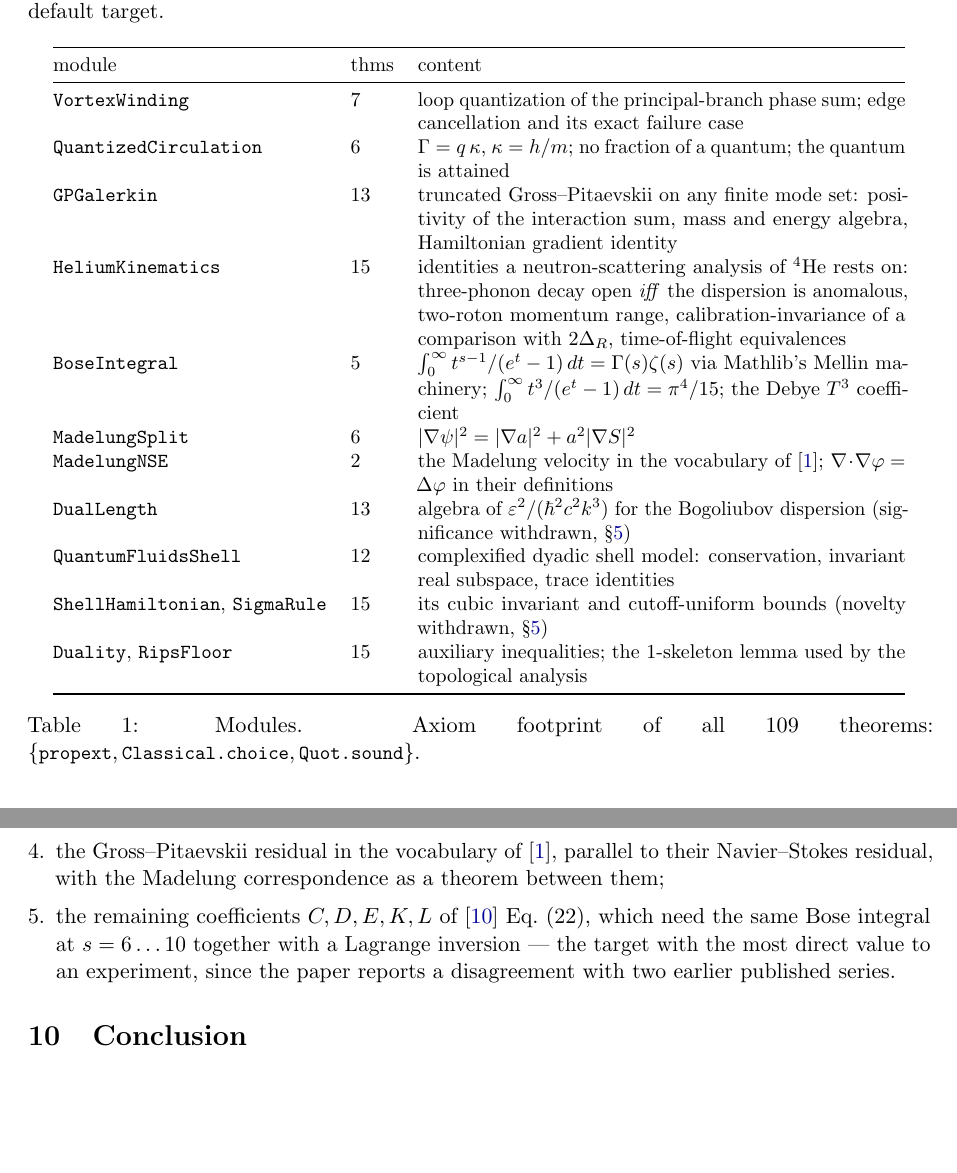
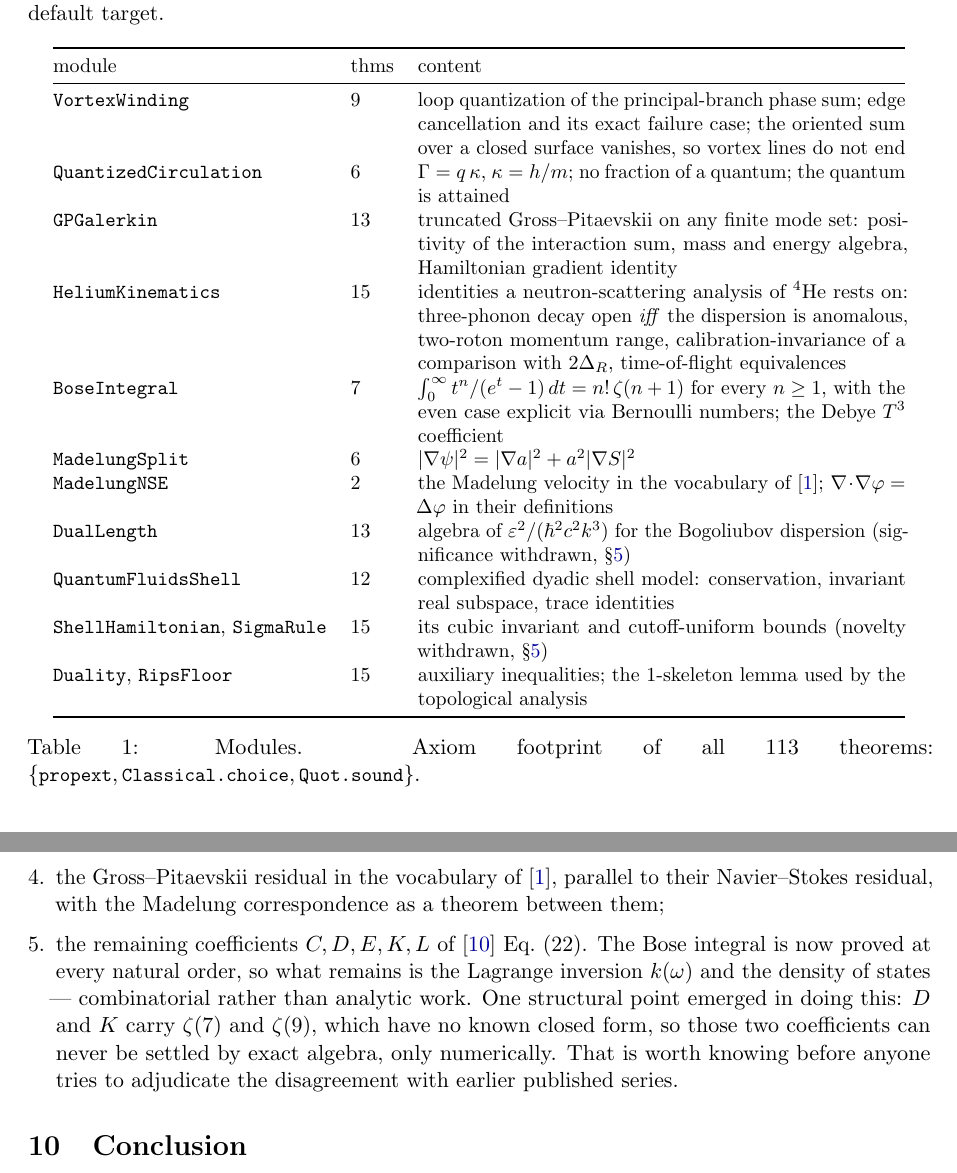
Before and after one commit to xaviercallens/SocrateAI-Scientific-QuantumFluids, a LaTeX paper (paper/quantumfluids_lean4.tex): two parts of pages 2 and 7 of 8, joined at a grey line, cut so that both start at the same text, the shorter picture padded with empty space. Compiled offline with pdfLaTeX.

Commit message:
Two open targets closed: the Bose integral at every order, and "vortex lines do not end"
BoseIntegral (5 -> 7 theorems):
  bose_integral_nat   int_0^inf t^n/(e^t - 1) dt = n! * zeta(n+1) for every n >= 1
  bose_integral_even  the even case explicit via Mathlib's Bernoulli formula for zeta(2k)
All six coefficients of Godfrin Eq. (22) now rest on one proved identity instead of needing separate
integral work. A structural point emerged that is worth telling him: D and K carry zeta(7) and
zeta(9), which have no known closed form -- not missing from Mathlib, missing from mathematics. So
those two coefficients can never be settled by exact algebra, only numerically, which matters
before anyone tries to adjudicate the disagreement with Phillips et al. and Greywall.

VortexWinding (7 -> 9 theorems):
  balanced_sum_eq_zero  the oriented sum of phase differences over a CLOSED surface vanishes, so a
                        vortex line entering a grid cube must leave it -- the discrete div omega = 0
                        that our own trace_lines presupposes and never checked
  cut_free_of_ne_pi     the hypothesis is exactly "no edge at a phase difference of pi"
Proved combinatorially rather than homologically: a closed surface is modelled by a balanced edge
family (every edge appears with both orientations), so the raw differences cancel in pairs. Dropping
the branch-cut hypothesis makes it fail to compile, as it must -- at pi the cancellation is 2*pi,
not 0.

113 theorems, zero sorryAx, paper and README updated.

Co-Authored-By: Claude Opus 5 (1M context) <noreply@anthropic.com>

```diff
--- a/paper/quantumfluids_lean4.tex
+++ b/paper/quantumfluids_lean4.tex
@@ -102,8 +102,9 @@ build is 8792 jobs, zero errors, zero \lean{sorry} in any default target.
 \toprule
 module & thms & content \\
 \midrule
-\lean{VortexWinding} & 7 & loop quantization of the principal-branch phase sum; edge
-  cancellation and its exact failure case \\
+\lean{VortexWinding} & 9 & loop quantization of the principal-branch phase sum; edge
+  cancellation and its exact failure case; the oriented sum over a closed surface vanishes, so
+  vortex lines do not end \\
 \lean{QuantizedCirculation} & 6 & $\Gamma = q\,\kappa$, $\kappa = h/m$; no fraction of a
   quantum; the quantum is attained \\
 \lean{GPGalerkin} & 13 & truncated Gross--Pitaevskii on any finite mode set: positivity of the
@@ -111,8 +112,8 @@ module & thms & content \\
 \lean{HeliumKinematics} & 15 & identities a neutron-scattering analysis of $^4$He rests on:
   three-phonon decay open \emph{iff} the dispersion is anomalous, two-roton momentum range,
   calibration-invariance of a comparison with $2\Delta_R$, time-of-flight equivalences \\
-\lean{BoseIntegral} & 5 & $\int_0^\infty t^{s-1}/(e^t-1)\,dt = \Gamma(s)\zeta(s)$ via Mathlib's
-  Mellin machinery; $\int_0^\infty t^3/(e^t-1)\,dt = \pi^4/15$; the Debye $T^3$ coefficient \\
+\lean{BoseIntegral} & 7 & $\int_0^\infty t^{n}/(e^t-1)\,dt = n!\,\zeta(n+1)$ for every $n \ge 1$,
+  with the even case explicit via Bernoulli numbers; the Debye $T^3$ coefficient \\
 \lean{MadelungSplit} & 6 & $|\nabla\psi|^2 = |\nabla a|^2 + a^2|\nabla S|^2$ \\
 \lean{MadelungNSE} & 2 & the Madelung velocity in the vocabulary of~\cite{OpenAINSE};
   $\nabla\!\cdot\!\nabla\varphi = \Delta\varphi$ in their definitions \\
@@ -126,7 +127,7 @@ module & thms & content \\
   the topological analysis \\
 \bottomrule
 \end{tabular}
-\caption{Modules. Axiom footprint of all 109 theorems:
+\caption{Modules. Axiom footprint of all 113 theorems:
 $\{\lean{propext}, \lean{Classical.choice}, \lean{Quot.sound}\}$.}
 \label{tab:modules}
 \end{table}
@@ -419,9 +420,12 @@ group and finite mode set.
   along solutions of the truncated system;
 \item the Gross--Pitaevskii residual in the vocabulary of~\cite{OpenAINSE}, parallel to their
   Navier--Stokes residual, with the Madelung correspondence as a theorem between them;
-\item the remaining coefficients $C,D,E,K,L$ of~\cite{Godfrin2021} Eq.~(22), which need the same Bose
-  integral at $s = 6\ldots10$ together with a Lagrange inversion --- the target with the most direct
-  value to an experiment, since the paper reports a disagreement with two earlier published series.
+\item the remaining coefficients $C,D,E,K,L$ of~\cite{Godfrin2021} Eq.~(22). The Bose integral is now
+  proved at every natural order, so what remains is the Lagrange inversion $k(\omega)$ and the density
+  of states --- combinatorial rather than analytic work. One structural point emerged in doing this:
+  $D$ and $K$ carry $\zeta(7)$ and $\zeta(9)$, which have no known closed form, so those two
+  coefficients can never be settled by exact algebra, only numerically. That is worth knowing before
+  anyone tries to adjudicate the disagreement with earlier published series.
 \end{enumerate}
 
 \section{Conclusion}
```
Also changed, not shown: docs/FOR_GODFRIN.md (+16 -7 lines), README.md, paper/quantumfluids_lean4.pdf, paper/quantumfluids_lean4.tex (2 more changed lines), 6 other files.
